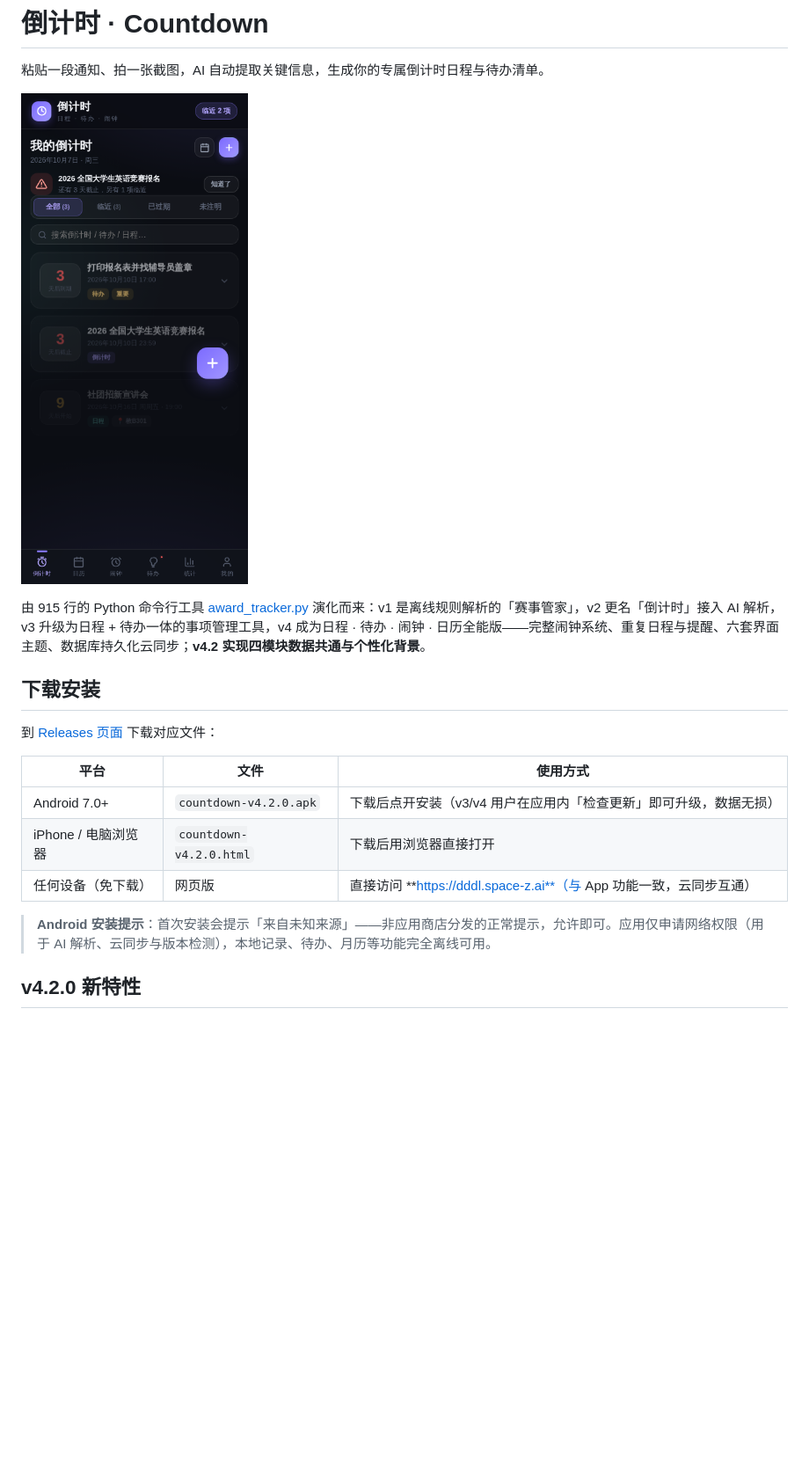
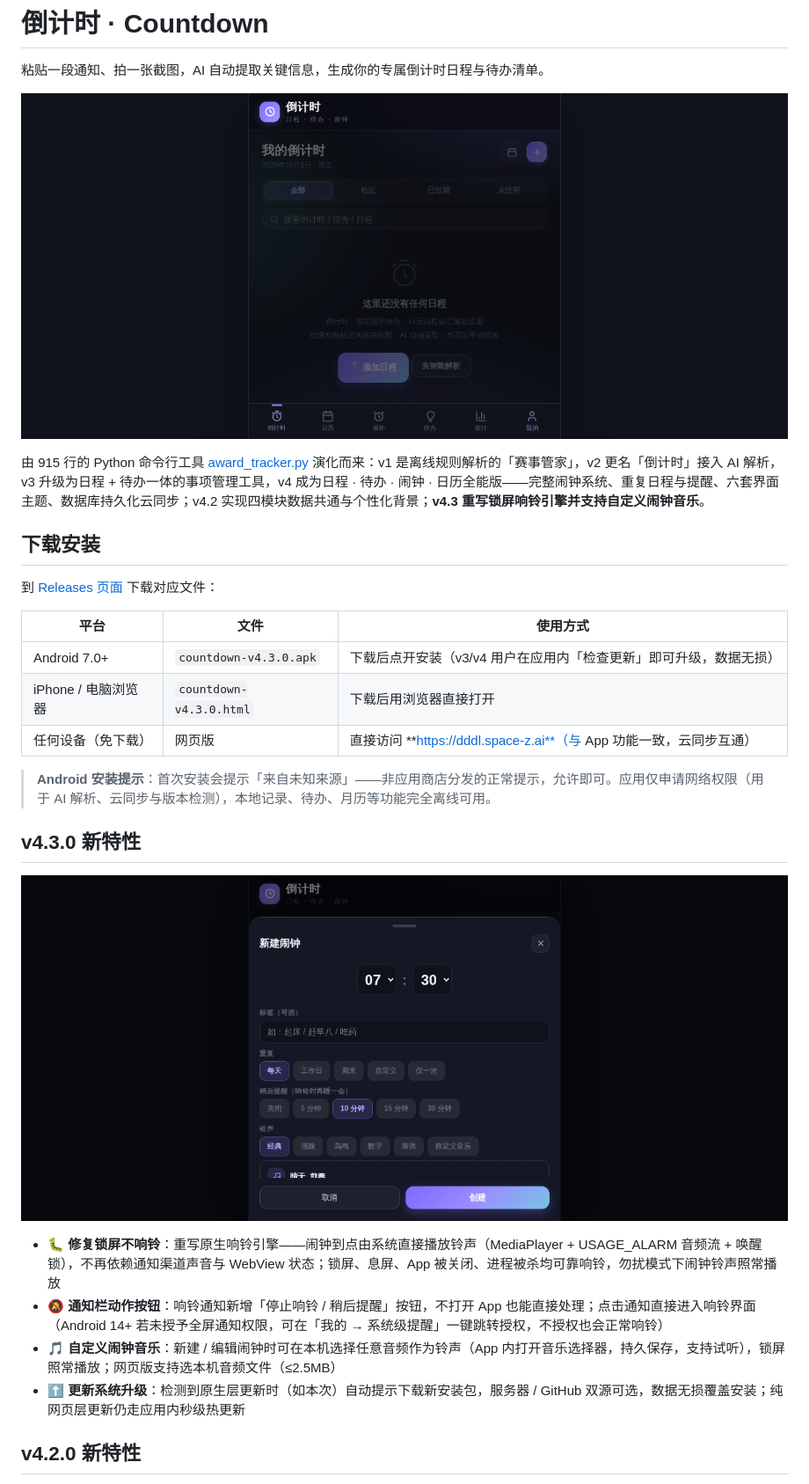
Before and after one commit to 43aquarius/award-tracker, a Markdown page: README.md, the part around the change. Shown at 88% size. Rendered like a GitHub page; pictures changed too: docs/screenshot-home.png, docs/screenshot-musicrow.png (added); blank space fills up the shorter version.

Commit message:
v4.3.0: 锁屏响铃引擎重写、自定义闹钟音乐、通知栏停止/稍后按钮、APK级更新检测

```diff
--- a/README.md
+++ b/README.md
@@ -4,7 +4,7 @@
 
 ![移动端截图](docs/screenshot-home.png)
 
-由 915 行的 Python 命令行工具 [award_tracker.py](award_tracker.py) 演化而来：v1 是离线规则解析的「赛事管家」，v2 更名「倒计时」接入 AI 解析，v3 升级为日程 + 待办一体的事项管理工具，v4 成为日程 · 待办 · 闹钟 · 日历全能版——完整闹钟系统、重复日程与提醒、六套界面主题、数据库持久化云同步；**v4.2 实现四模块数据共通与个性化背景**。
+由 915 行的 Python 命令行工具 [award_tracker.py](award_tracker.py) 演化而来：v1 是离线规则解析的「赛事管家」，v2 更名「倒计时」接入 AI 解析，v3 升级为日程 + 待办一体的事项管理工具，v4 成为日程 · 待办 · 闹钟 · 日历全能版——完整闹钟系统、重复日程与提醒、六套界面主题、数据库持久化云同步；v4.2 实现四模块数据共通与个性化背景；**v4.3 重写锁屏响铃引擎并支持自定义闹钟音乐**。
 
 ## 下载安装
 
@@ -12,11 +12,20 @@
 
 | 平台 | 文件 | 使用方式 |
 |------|------|----------|
-| Android 7.0+ | `countdown-v4.2.0.apk` | 下载后点开安装（v3/v4 用户在应用内「检查更新」即可升级，数据无损） |
-| iPhone / 电脑浏览器 | `countdown-v4.2.0.html` | 下载后用浏览器直接打开 |
+| Android 7.0+ | `countdown-v4.3.0.apk` | 下载后点开安装（v3/v4 用户在应用内「检查更新」即可升级，数据无损） |
+| iPhone / 电脑浏览器 | `countdown-v4.3.0.html` | 下载后用浏览器直接打开 |
 | 任何设备（免下载） | 网页版 | 直接访问 **https://dddl.space-z.ai**（与 App 功能一致，云同步互通） |
 
 > **Android 安装提示**：首次安装会提示「来自未知来源」——非应用商店分发的正常提示，允许即可。应用仅申请网络权限（用于 AI 解析、云同步与版本检测），本地记录、待办、月历等功能完全离线可用。
+
+## v4.3.0 新特性
+
+![自定义闹钟音乐](docs/screenshot-musicrow.png)
+
+- **🐛 修复锁屏不响铃**：重写原生响铃引擎——闹钟到点由系统直接播放铃声（MediaPlayer + USAGE_ALARM 音频流 + 唤醒锁），不再依赖通知渠道声音与 WebView 状态；锁屏、息屏、App 被关闭、进程被杀均可靠响铃，勿扰模式下闹钟铃声照常播放
+- **🔕 通知栏动作按钮**：响铃通知新增「停止响铃 / 稍后提醒」按钮，不打开 App 也能直接处理；点击通知直接进入响铃界面（Android 14+ 若未授予全屏通知权限，可在「我的 → 系统级提醒」一键跳转授权，不授权也会正常响铃）
+- **🎵 自定义闹钟音乐**：新建 / 编辑闹钟时可在本机选择任意音频作为铃声（App 内打开音乐选择器，持久保存，支持试听），锁屏照常播放；网页版支持选本机音频文件（≤2.5MB）
+- **⬆️ 更新系统升级**：检测到原生层更新时（如本次）自动提示下载新安装包，服务器 / GitHub 双源可选，数据无损覆盖安装；纯网页层更新仍走应用内秒级热更新
 
 ## v4.2.0 新特性
 
```
Also changed, not shown: docs/screenshot-me.png, 1 other file.
